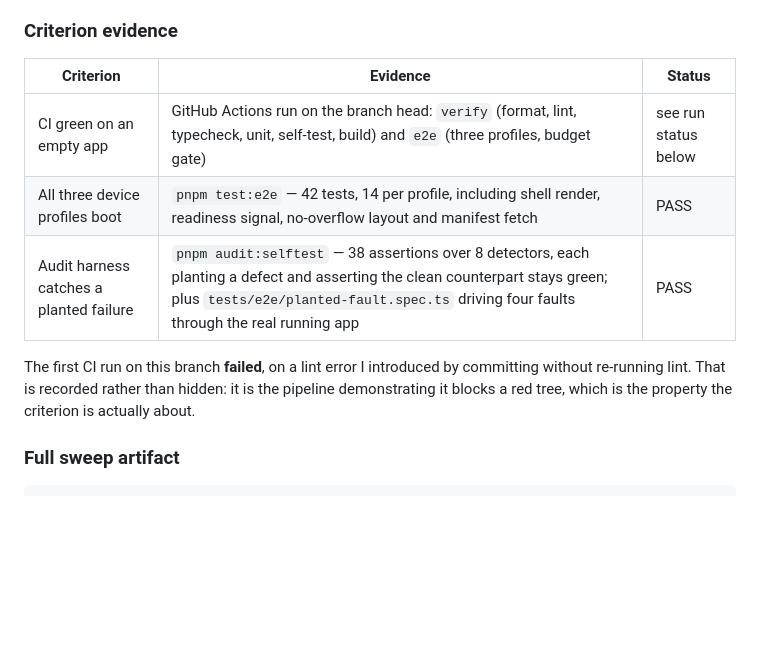
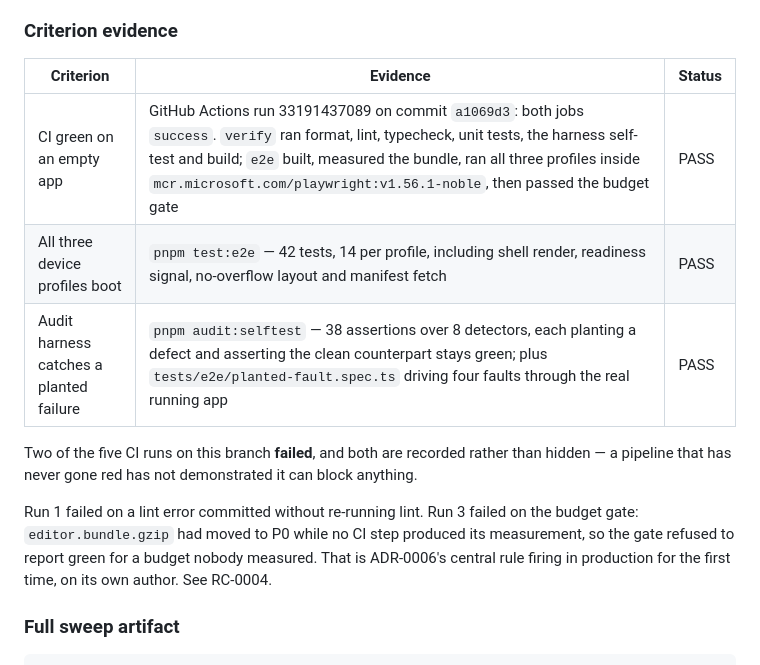
Before and after one commit to TXPPS/TXPPS-IMAGI3, a Markdown page: docs/GATES.md, the part around the change. Drawn GitHub-style; blank space fills up the shorter version.

```diff
--- a/docs/GATES.md
+++ b/docs/GATES.md
@@ -20,16 +20,21 @@ failure.
 
 ### Criterion evidence
 
-| Criterion                               | Evidence                                                                                                                                                                                                                | Status               |
-| --------------------------------------- | ----------------------------------------------------------------------------------------------------------------------------------------------------------------------------------------------------------------------- | -------------------- |
-| CI green on an empty app                | GitHub Actions run on the branch head: `verify` (format, lint, typecheck, unit, self-test, build) and `e2e` (three profiles, budget gate)                                                                               | see run status below |
-| All three device profiles boot          | `pnpm test:e2e` — 42 tests, 14 per profile, including shell render, readiness signal, no-overflow layout and manifest fetch                                                                                             | PASS                 |
-| Audit harness catches a planted failure | `pnpm audit:selftest` — 38 assertions over 8 detectors, each planting a defect and asserting the clean counterpart stays green; plus `tests/e2e/planted-fault.spec.ts` driving four faults through the real running app | PASS                 |
+| Criterion                               | Evidence                                                                                                                                                                                                                                                                                              | Status |
+| --------------------------------------- | ----------------------------------------------------------------------------------------------------------------------------------------------------------------------------------------------------------------------------------------------------------------------------------------------------- | ------ |
+| CI green on an empty app                | GitHub Actions run 33191437089 on commit `a1069d3`: both jobs `success`. `verify` ran format, lint, typecheck, unit tests, the harness self-test and build; `e2e` built, measured the bundle, ran all three profiles inside `mcr.microsoft.com/playwright:v1.56.1-noble`, then passed the budget gate | PASS   |
+| All three device profiles boot          | `pnpm test:e2e` — 42 tests, 14 per profile, including shell render, readiness signal, no-overflow layout and manifest fetch                                                                                                                                                                           | PASS   |
+| Audit harness catches a planted failure | `pnpm audit:selftest` — 38 assertions over 8 detectors, each planting a defect and asserting the clean counterpart stays green; plus `tests/e2e/planted-fault.spec.ts` driving four faults through the real running app                                                                               | PASS   |
 
-The first CI run on this branch **failed**, on a lint error I introduced by
-committing without re-running lint. That is recorded rather than hidden: it is
-the pipeline demonstrating it blocks a red tree, which is the property the
-criterion is actually about.
+Two of the five CI runs on this branch **failed**, and both are recorded rather
+than hidden — a pipeline that has never gone red has not demonstrated it can
+block anything.
+
+Run 1 failed on a lint error committed without re-running lint. Run 3 failed on
+the budget gate: `editor.bundle.gzip` had moved to P0 while no CI step produced
+its measurement, so the gate refused to report green for a budget nobody
+measured. That is ADR-0006's central rule firing in production for the first
+time, on its own author. See RC-0004.
 
 ### Full sweep artifact
 
```
Also changed, not shown: docs/RESUME.md (+10 -2 lines).
